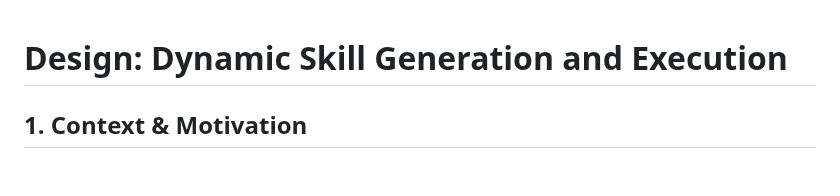
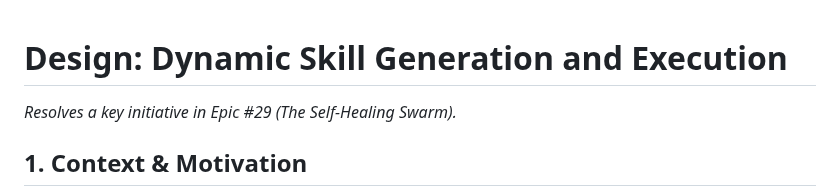
Before and after one commit to dewitt/swarm, a Markdown page: docs/design/32-dynamic-skill-generation.md, the part around the change. Drawn GitHub-style; blank space fills up the shorter version.

Commit message:
docs(design): link dynamic skill generation design to Epic #29

```diff
--- a/docs/design/32-dynamic-skill-generation.md
+++ b/docs/design/32-dynamic-skill-generation.md
@@ -1,4 +1,6 @@
 # Design: Dynamic Skill Generation and Execution
+
+*Resolves a key initiative in Epic #29 (The Self-Healing Swarm).*
 
 ## 1. Context & Motivation
 
```
